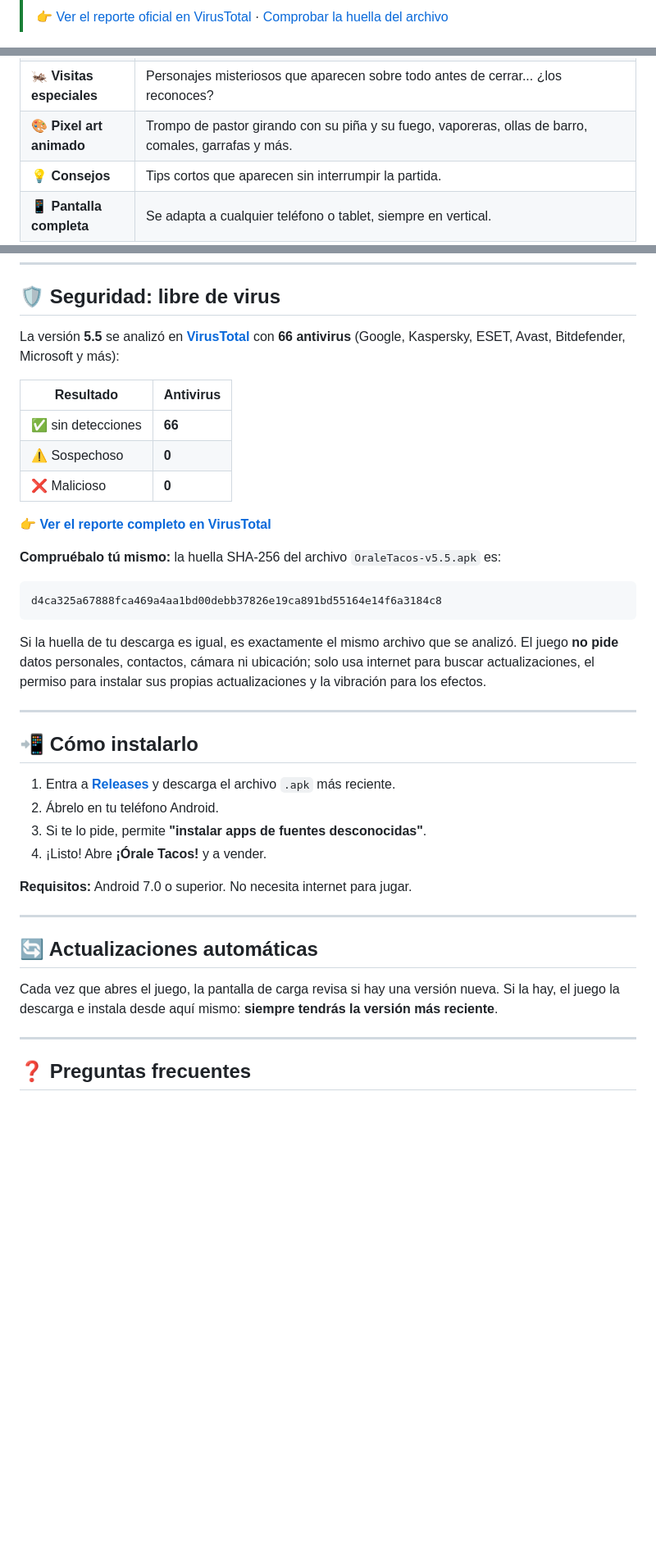
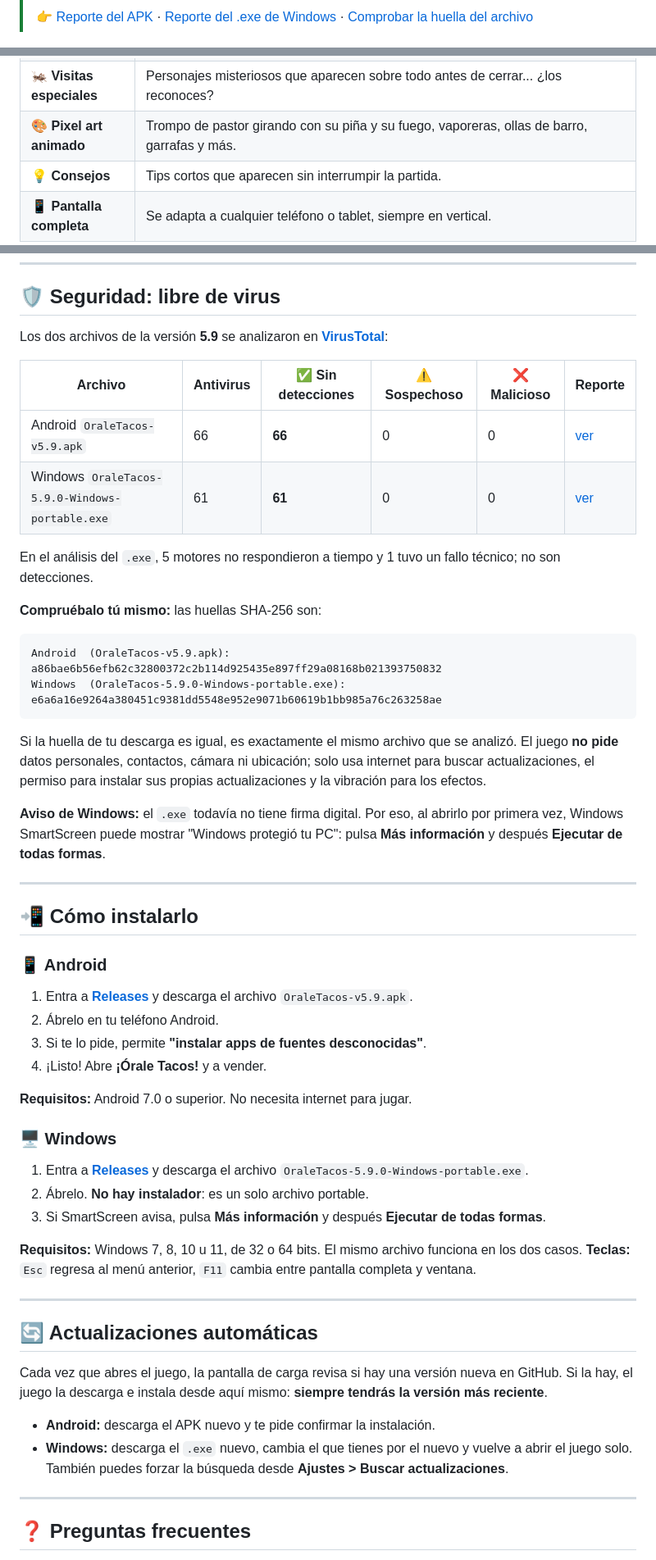
Before and after one commit to Disasterxz/OraleTacos, a Markdown page: README.md, 3 parts joined by grey strips. Shown at 82% size. GitHub-like rendering; blank space fills up the shorter version.

````diff
--- a/README.md
+++ b/README.md
@@ -6,5 +6,5 @@
 >
-> 👉 [Ver el reporte oficial en VirusTotal](https://www.virustotal.com/gui/file/d4ca325a67888fca469a4aa1bd00debb37826e19ca891bd55164e14f6a3184c8) · [Comprobar la huella del archivo](#️-seguridad-libre-de-virus)
+> 👉 [Reporte del APK](https://www.virustotal.com/gui/file/a86bae6b56efb62c32800372c2b114d925435e897ff29a08168b021393750832) · [Reporte del .exe de Windows](https://www.virustotal.com/gui/file/e6a6a16e9264a380451c9381dd5548e952e9071b60619b1bb985a76c263258ae) · [Comprobar la huella del archivo](#️-seguridad-libre-de-virus)
 
 <p align="center">
   <img src="assets/banner.png" alt="¡Órale Tacos! — el juego de puestos de comida mexicana en pixel art" width="100%">
@@ -81,7 +104,7 @@ Cada cliente llega con su pedido, te habla, se desespera si tardas y te deja pro
 | 🧔 **Don Chencho** | Un señor sin hogar que te pide un taquito. Si le ayudas, un día te lo paga. Tu **bondad** queda marcada. |
 | 💵 **Billetes y monedas** | Tus clientes pagan con billetes y monedas mexicanas y ves el cambio. ¡Favor de traer cambio! |
 | 🦗 **Visitas especiales** | Personajes misteriosos que aparecen sobre todo antes de cerrar... ¿los reconoces? |
-| 🎨 **Pixel art animado** | Trompo de pastor girando con su piña y su fuego, vaporeras, ollas de barro, comales, garrafas y más. |
+| 🎨 **Pixel art animado** | Trompo de pastor girando con su piña y su fuego, vaporeras, ollas de barro, garrafas y más. |
 | 💡 **Consejos** | Tips cortos que aparecen sin interrumpir la partida. |
 | 📱 **Pantalla completa** | Se adapta a cualquier teléfono o tablet, siempre en vertical. |
 
@@ -1243,40 +1266,56 @@ Música (con volumen), sonidos, vibración, dificultad, flechas de ayuda, efecto
 
 ## 🛡️ Seguridad: libre de virus
 
-La versión **5.5** se analizó en **[VirusTotal](https://www.virustotal.com/gui/file/d4ca325a67888fca469a4aa1bd00debb37826e19ca891bd55164e14f6a3184c8)** con **66 antivirus** (Google, Kaspersky, ESET, Avast, Bitdefender, Microsoft y más):
-
-| Resultado | Antivirus |
-|---|---|
-| ✅ sin detecciones | **66** |
-| ⚠️ Sospechoso | **0** |
-| ❌ Malicioso | **0** |
-
-👉 **[Ver el reporte completo en VirusTotal](https://www.virustotal.com/gui/file/d4ca325a67888fca469a4aa1bd00debb37826e19ca891bd55164e14f6a3184c8)**
-
-**Compruébalo tú mismo:** la huella SHA-256 del archivo `OraleTacos-v5.5.apk` es:
+Los dos archivos de la versión **5.9** se analizaron en **[VirusTotal](https://www.virustotal.com/gui/file/a86bae6b56efb62c32800372c2b114d925435e897ff29a08168b021393750832)**:
+
+| Archivo | Antivirus | ✅ Sin detecciones | ⚠️ Sospechoso | ❌ Malicioso | Reporte |
+|---|---|---|---|---|---|
+| Android `OraleTacos-v5.9.apk` | 66 | **66** | 0 | 0 | [ver](https://www.virustotal.com/gui/file/a86bae6b56efb62c32800372c2b114d925435e897ff29a08168b021393750832) |
+| Windows `OraleTacos-5.9.0-Windows-portable.exe` | 61 | **61** | 0 | 0 | [ver](https://www.virustotal.com/gui/file/e6a6a16e9264a380451c9381dd5548e952e9071b60619b1bb985a76c263258ae) |
+
+En el análisis del `.exe`, 5 motores no respondieron a tiempo y 1 tuvo un fallo técnico; no son detecciones.
+
+**Compruébalo tú mismo:** las huellas SHA-256 son:
 
 ```
-d4ca325a67888fca469a4aa1bd00debb37826e19ca891bd55164e14f6a3184c8
+Android  (OraleTacos-v5.9.apk):                 a86bae6b56efb62c32800372c2b114d925435e897ff29a08168b021393750832
+Windows  (OraleTacos-5.9.0-Windows-portable.exe): e6a6a16e9264a380451c9381dd5548e952e9071b60619b1bb985a76c263258ae
 ```
 
 Si la huella de tu descarga es igual, es exactamente el mismo archivo que se analizó. El juego **no pide** datos personales, contactos, cámara ni ubicación; solo usa internet para buscar actualizaciones, el permiso para instalar sus propias actualizaciones y la vibración para los efectos.
 
+**Aviso de Windows:** el `.exe` todavía no tiene firma digital. Por eso, al abrirlo por primera vez, Windows SmartScreen puede mostrar "Windows protegió tu PC": pulsa **Más información** y después **Ejecutar de todas formas**.
+
 ---
 
 ## 📲 Cómo instalarlo
 
-1. Entra a **[Releases](../../releases/latest)** y descarga el archivo `.apk` más reciente.
+### 📱 Android
+
+1. Entra a **[Releases](../../releases/latest)** y descarga el archivo `OraleTacos-v5.9.apk`.
 2. Ábrelo en tu teléfono Android.
 3. Si te lo pide, permite **"instalar apps de fuentes desconocidas"**.
 4. ¡Listo! Abre **¡Órale Tacos!** y a vender.
 
 **Requisitos:** Android 7.0 o superior. No necesita internet para jugar.
 
+### 🖥️ Windows
+
+1. Entra a **[Releases](../../releases/latest)** y descarga el archivo `OraleTacos-5.9.0-Windows-portable.exe`.
+2. Ábrelo. **No hay instalador**: es un solo archivo portable.
+3. Si SmartScreen avisa, pulsa **Más información** y después **Ejecutar de todas formas**.
+
+**Requisitos:** Windows 7, 8, 10 u 11, de 32 o 64 bits. El mismo archivo funciona en los dos casos.
+**Teclas:** `Esc` regresa al menú anterior, `F11` cambia entre pantalla completa y ventana.
+
 ---
 
 ## 🔄 Actualizaciones automáticas
 
-Cada vez que abres el juego, la pantalla de carga revisa si hay una versión nueva. Si la hay, el juego la descarga e instala desde aquí mismo: **siempre tendrás la versión más reciente**.
+Cada vez que abres el juego, la pantalla de carga revisa si hay una versión nueva en GitHub. Si la hay, el juego la descarga e instala desde aquí mismo: **siempre tendrás la versión más reciente**.
+
+- **Android:** descarga el APK nuevo y te pide confirmar la instalación.
+- **Windows:** descarga el `.exe` nuevo, cambia el que tienes por el nuevo y vuelve a abrir el juego solo. También puedes forzar la búsqueda desde **Ajustes > Buscar actualizaciones**.
 
 ---
 
````
Also changed, not shown: other parts of README.md (+63 -4 lines), assets/desk1.png (added), assets/desk2.png (added), assets/desk3.png (added), assets/desk4.png (added), assets/desk5.png (added), assets/fono-portada.png (added).
